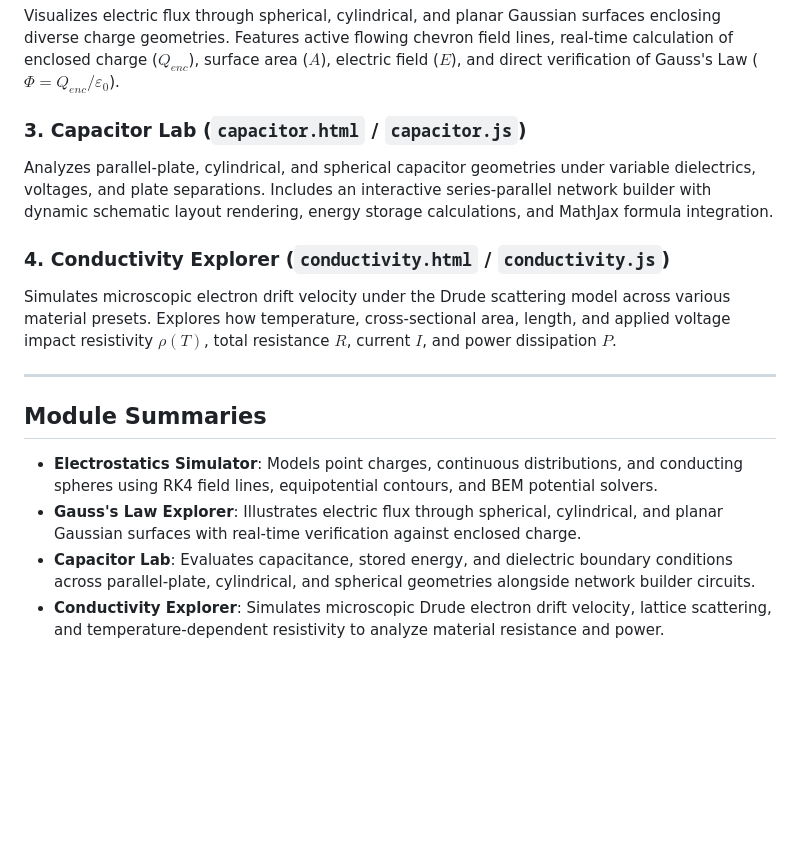
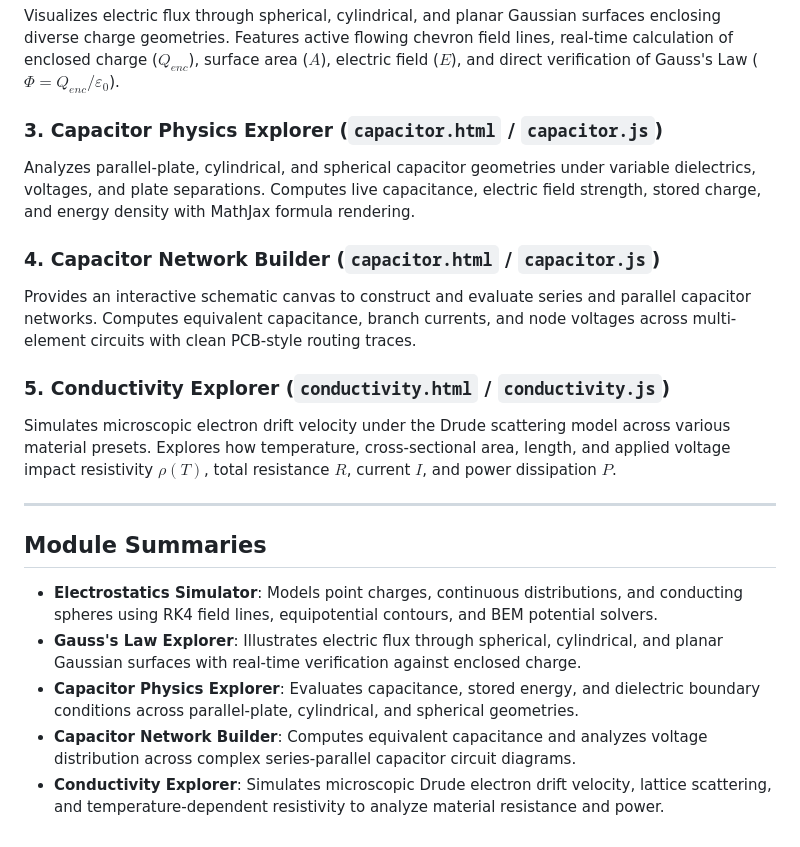
Before and after one commit to Zeyad-dev-hub/Electricsim, a Markdown page: Documentation.md, the part around the change. Rendered like a GitHub page; blank space fills up the shorter version.

Commit message:
Separate Capacitor Physics Explorer and Capacitor Network Builder in Documentation.md

```diff
--- a/Documentation.md
+++ b/Documentation.md
@@ -60,10 +60,13 @@ Models discrete point charges, charged rods, rings, and conducting/non-conductin
 ### 2. Gauss's Law Explorer (`gauss.html` / `gauss.js`)
 Visualizes electric flux through spherical, cylindrical, and planar Gaussian surfaces enclosing diverse charge geometries. Features active flowing chevron field lines, real-time calculation of enclosed charge ($Q_{enc}$), surface area ($A$), electric field ($E$), and direct verification of Gauss's Law ($\Phi = Q_{enc}/\varepsilon_0$).
 
-### 3. Capacitor Lab (`capacitor.html` / `capacitor.js`)
-Analyzes parallel-plate, cylindrical, and spherical capacitor geometries under variable dielectrics, voltages, and plate separations. Includes an interactive series-parallel network builder with dynamic schematic layout rendering, energy storage calculations, and MathJax formula integration.
+### 3. Capacitor Physics Explorer (`capacitor.html` / `capacitor.js`)
+Analyzes parallel-plate, cylindrical, and spherical capacitor geometries under variable dielectrics, voltages, and plate separations. Computes live capacitance, electric field strength, stored charge, and energy density with MathJax formula rendering.
 
-### 4. Conductivity Explorer (`conductivity.html` / `conductivity.js`)
+### 4. Capacitor Network Builder (`capacitor.html` / `capacitor.js`)
+Provides an interactive schematic canvas to construct and evaluate series and parallel capacitor networks. Computes equivalent capacitance, branch currents, and node voltages across multi-element circuits with clean PCB-style routing traces.
+
+### 5. Conductivity Explorer (`conductivity.html` / `conductivity.js`)
 Simulates microscopic electron drift velocity under the Drude scattering model across various material presets. Explores how temperature, cross-sectional area, length, and applied voltage impact resistivity $\rho(T)$, total resistance $R$, current $I$, and power dissipation $P$.
 
 ---
@@ -72,5 +75,6 @@ Simulates microscopic electron drift velocity under the Drude scattering model a
 
 - **Electrostatics Simulator**: Models point charges, continuous distributions, and conducting spheres using RK4 field lines, equipotential contours, and BEM potential solvers.
 - **Gauss's Law Explorer**: Illustrates electric flux through spherical, cylindrical, and planar Gaussian surfaces with real-time verification against enclosed charge.
-- **Capacitor Lab**: Evaluates capacitance, stored energy, and dielectric boundary conditions across parallel-plate, cylindrical, and spherical geometries alongside network builder circuits.
+- **Capacitor Physics Explorer**: Evaluates capacitance, stored energy, and dielectric boundary conditions across parallel-plate, cylindrical, and spherical geometries.
+- **Capacitor Network Builder**: Computes equivalent capacitance and analyzes voltage distribution across complex series-parallel capacitor circuit diagrams.
 - **Conductivity Explorer**: Simulates microscopic Drude electron drift velocity, lattice scattering, and temperature-dependent resistivity to analyze material resistance and power.
```
